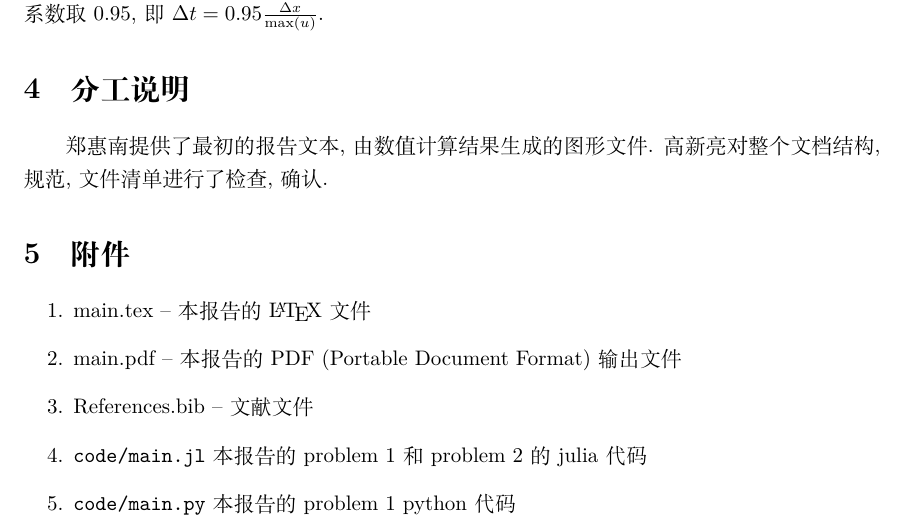
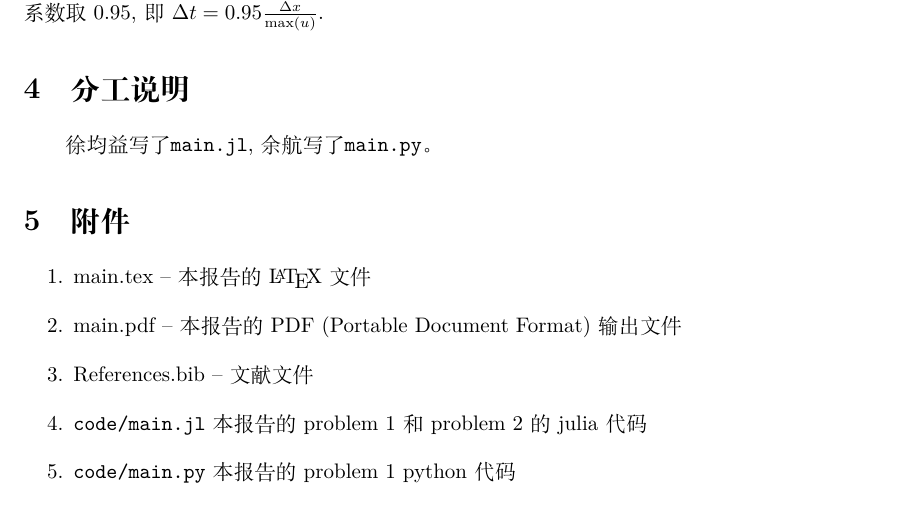
Before and after one commit to MHD-group/mhd_assign2, a LaTeX paper (main.tex): part of page 6 of 8, cut so that both start at the same text. Compiled offline with XeLaTeX.

Commit message:
TODO 分工说明还需要完善

```diff
--- a/main.tex
+++ b/main.tex
@@ -289,7 +289,8 @@ u|_{t=0} = \left\{\begin{array}{ll} 1.8, & x < -0.8,
 
 \section{分工说明}
 
-郑惠南提供了最初的报告文本, 由数值计算结果生成的图形文件. 高新亮对整个文档结构, 规范, 文件清单进行了检查, 确认.
+徐均益写了\verb|main.jl|,
+余航写了\verb|main.py|。
 
 \section{附件}
 
```
Also changed, not shown: main.pdf.
